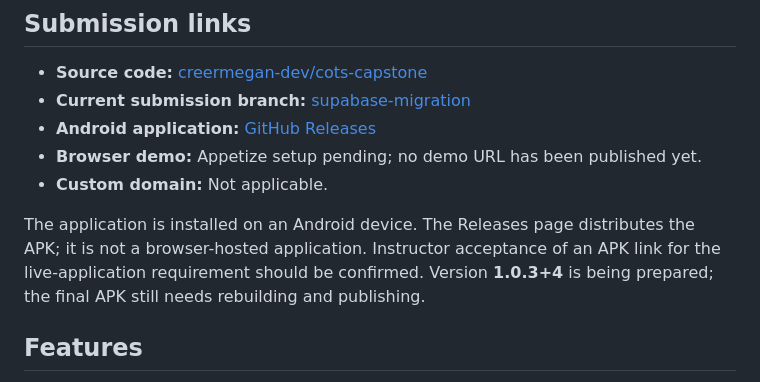
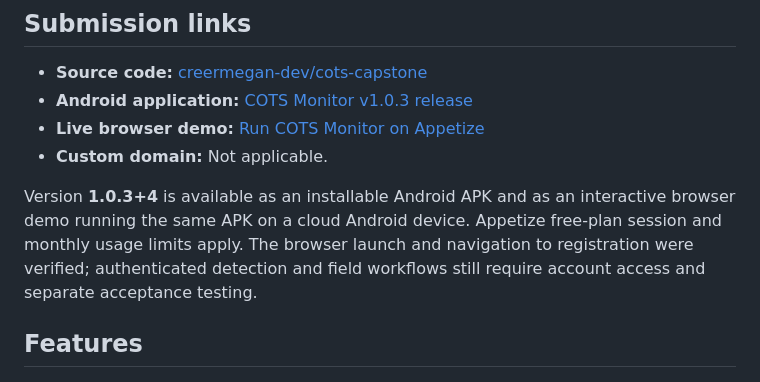
Before and after one commit to creermegan-dev/cots-capstone, a Markdown page: README.md, the part around the change. Drawn GitHub-style.

Commit message:
Document published Android release and Appetize demo

```diff
--- a/README.md
+++ b/README.md
@@ -8,15 +8,15 @@ coordinate monitoring with Administrators.
 ## Submission links
 
 - **Source code:** [creermegan-dev/cots-capstone](https://github.com/creermegan-dev/cots-capstone)
-- **Current submission branch:** [supabase-migration](https://github.com/creermegan-dev/cots-capstone/tree/supabase-migration)
-- **Android application:** [GitHub Releases](https://github.com/creermegan-dev/cots-capstone/releases)
-- **Browser demo:** Appetize setup pending; no demo URL has been published yet.
+- **Android application:** [COTS Monitor v1.0.3 release](https://github.com/creermegan-dev/cots-capstone/releases/tag/v1.0.3)
+- **Live browser demo:** [Run COTS Monitor on Appetize](https://appetize.io/app/b_i3fjcp3fuphgq3yupuzinpqaq4)
 - **Custom domain:** Not applicable.
 
-The application is installed on an Android device. The Releases page distributes
-the APK; it is not a browser-hosted application. Instructor acceptance of an APK
-link for the live-application requirement should be confirmed. Version **1.0.3+4**
-is being prepared; the final APK still needs rebuilding and publishing.
+Version **1.0.3+4** is available as an installable Android APK and as an interactive
+browser demo running the same APK on a cloud Android device. Appetize free-plan
+session and monthly usage limits apply. The browser launch and navigation to
+registration were verified; authenticated detection and field workflows still
+require account access and separate acceptance testing.
 
 ## Features
 
```
Also changed, not shown: docs/release_notes_v1.0.3.md (+13 -8 lines).
